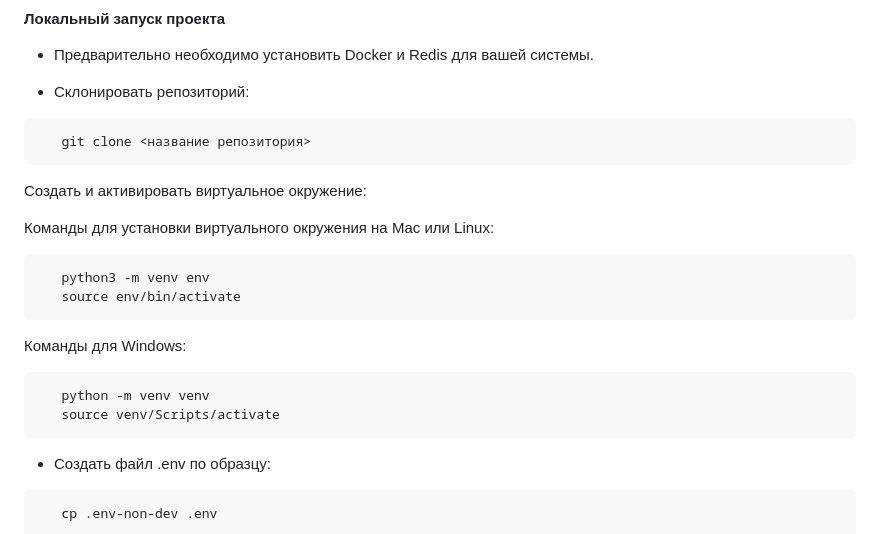
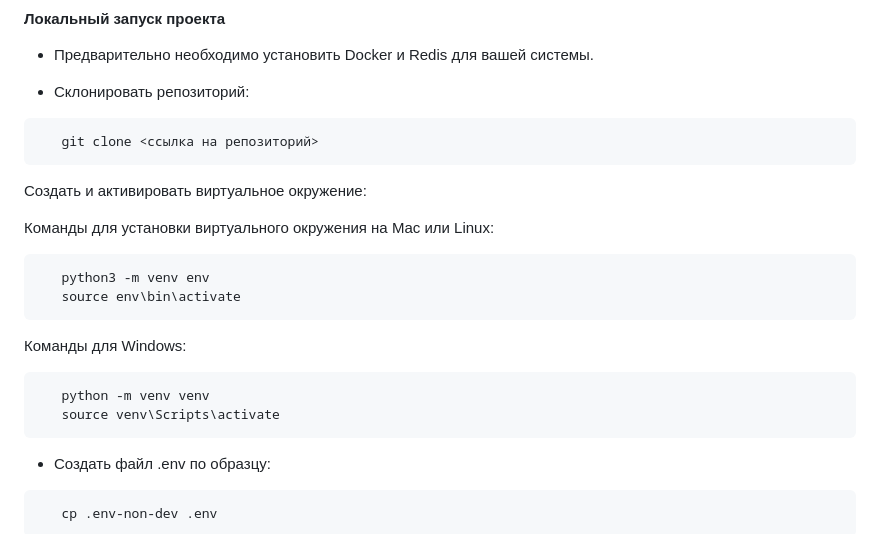
Before and after one commit to tims1de/booking, a Markdown page: README.md, the part around the change. Drawn GitHub-style.

````diff
--- a/README.md
+++ b/README.md
@@ -57,23 +57,23 @@
 - Склонировать репозиторий:
 
 ```bash
-   git clone <название репозитория>
+   git clone <ссылка на репозиторий>
 ```
 
 Cоздать и активировать виртуальное окружение:
 
 Команды для установки виртуального окружения на Mac или Linux:
 
-```bash
+```
    python3 -m venv env
-   source env/bin/activate
+   source env\bin\activate
 ```
 
 Команды для Windows:
 
-```bash
+```
    python -m venv venv
-   source venv/Scripts/activate
+   source venv\Scripts\activate
 ```
 
 - Создать файл .env по образцу:
````
